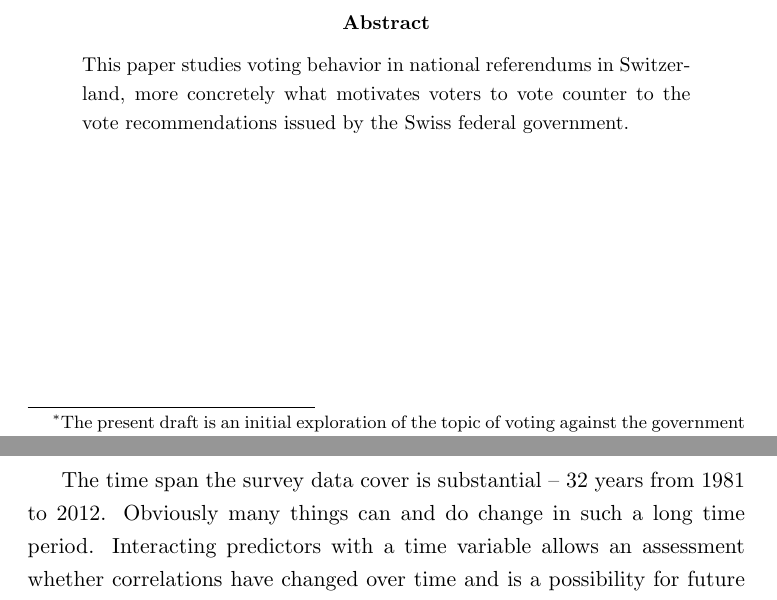
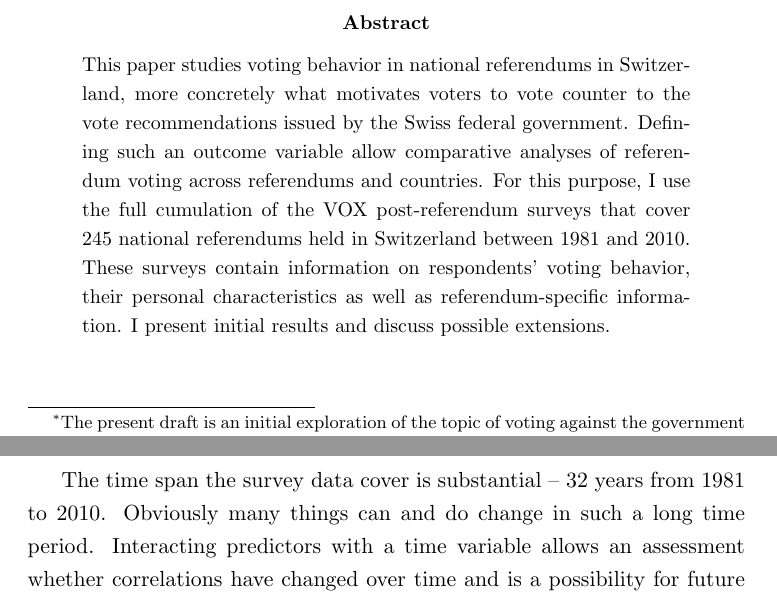
Before and after one commit to aleininger/votingreferendums, a LaTeX paper (presentation/draft/leininger_voting_referendums_knitr.tex): two parts of pages 1 and 21 of 24, joined at a grey line, cut so that both start at the same text. Compiled offline with pdfLaTeX.

Commit message:
spellcheck

```diff
--- a/presentation/draft/leininger_voting_referendums_knitr.tex
+++ b/presentation/draft/leininger_voting_referendums_knitr.tex
@@ -106,7 +106,7 @@ backend=bibtex]{biblatex}
 
 \begin{abstract}
 
-\noindent This paper studies voting behavior in national referendums in Switzerland, more concretely what motivates voters to vote counter to the vote recommendations issued by the Swiss federal government.
+\noindent This paper studies voting behavior in national referendums in Switzerland, more concretely what motivates voters to vote counter to the vote recommendations issued by the Swiss federal government. Defining such an outcome variable allow comparative analyses of referendum voting across referendums and countries.  For this purpose, I use the full cumulation of the VOX post-referendum surveys that cover 245 national referendums held in Switzerland between 1981 and 2010. These surveys contain information on respondents’ voting behavior, their personal characteristics as well as referendum-specific information. I present initial results and discuss possible extensions.
 \end{abstract}
 
 \vfill
@@ -458,7 +458,7 @@ Variance: Residual            & 1.00       & 1.00        & 1.00        \\
     %as well as the campaign waged by proponents and opponents in the lead-up to a referendum.
     Of particular relevance to parties and governments, lastly, is the question whether campaigns can encourage citizens to vote in the desired way. Measuring campaigns is a tricky issue and aggregate data is hard to come by or laborious to collect. One remarkable effort is Nai's \citeyear{nai_choisir_2013} dataset on 75 campaigns between 1999 and 2005 based on an analysis of campaign ads in Switzerland's major newspaper. For a study of the full cumulation of referendums the mean referendum specific knowledge of voters per referendum could be used as proxy for the reach of the campaigns. Does better information reduce the likelihood of voting against the government?
 
-    The time span the survey data cover is substantial -- 32 years from 1981 to 2012. Obviously many things can and do change in such a long time period. Interacting predictors with a time variable allows an assessment whether correlations have changed over time and is a possibility for future revisions.
+    The time span the survey data cover is substantial -- 32 years from 1981 to 2010. Obviously many things can and do change in such a long time period. Interacting predictors with a time variable allows an assessment whether correlations have changed over time and is a possibility for future revisions.
 
     Identifying predictors for voting against the government does not necessarily reveal the motivations of such voters. It might be helpful to have not just predictors but also a typology of voters. How could one, among the voters `defying' the government, for instance, distinguish `reasoned' from `populist deviators'?  Who substantively disagrees with the government's position and who is rather motivated by expressing his or her discontent? Political knowledge seems to be of key importance here. Somebody who voted against the government and cannot provide title, content or arguments likely is not a `reasoned deviator.' %Somebody might not knowingly vote against the government but still vote against it out of his or her arguments-based opinion. It is not strictly necessary to know the government's position to be an informed deviator. To be a `populist' deviator one arguably needs to know the government's position.  %combination of knowing government position and not being well-informed.
 
```
Also changed, not shown: presentation/draft/leininger_voting_referendums_knitr.pdf, presentation/draft/leininger_voting_referendums_knitr.tex (2 more changed lines), 1 other file.
